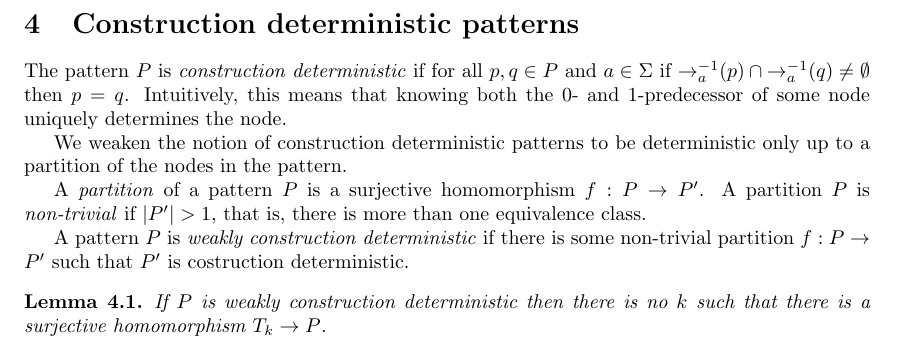
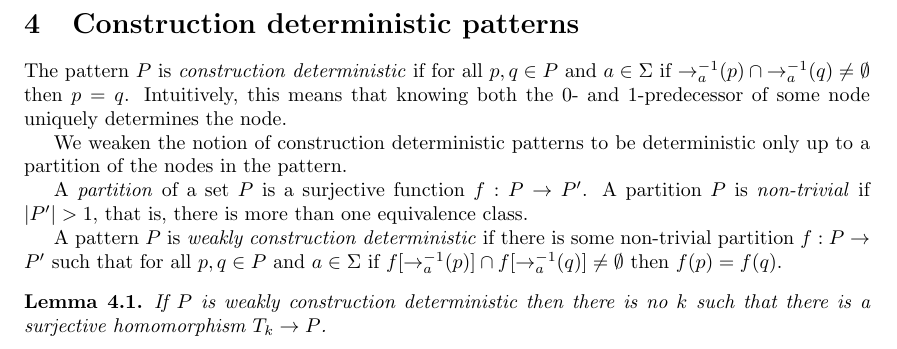
Before and after one commit to johannesmarti/debruijn, a LaTeX document (three.tex): part of page 4 of 4, cut so that both start at the same text. Compiled offline with pdfLaTeX.

Commit message:
adapting definition of weakly construction deterministic

```diff
--- a/three.tex
+++ b/three.tex
@@ -329,13 +329,14 @@ P$ and $a \in \Sigma$ if $\prearrow{a}(p) \cap \prearrow{a}(q) \neq
 We weaken the notion of construction deterministic patterns to be
 deterministic only up to a partition of the nodes in the pattern.
 
-A \emph{partition} of a pattern $P$ is a surjective homomorphism $f : P
-\to P'$. A partition $P$ is \emph{non-trivial} if $|P'| > 1$, that is,
-there is more than one equivalence class.
+A \emph{partition} of a set $P$ is a surjective function $f : P \to P'$.
+A partition $P$ is \emph{non-trivial} if $|P'| > 1$, that is, there is
+more than one equivalence class.
 
 A pattern $P$ is \emph{weakly construction deterministic} if there is
-some non-trivial partition $f : P \to P'$ such that $P'$ is costruction
-deterministic.
+some non-trivial partition $f : P \to P'$ such that for all $p,q \in P$
+and $a \in \Sigma$ if $f[\prearrow{a}(p)] \cap f[\prearrow{a}(q)] \neq
+\emptyset$ then $f(p) = f(q)$.
 
 \begin{lemma} \label{killer lemma}
  If $P$ is weakly construction deterministic then there is no $k$ such
```
